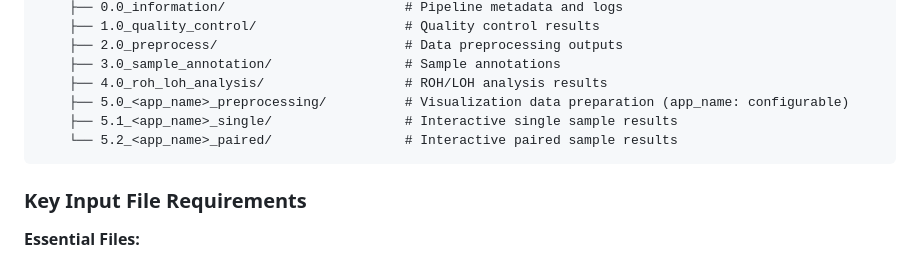
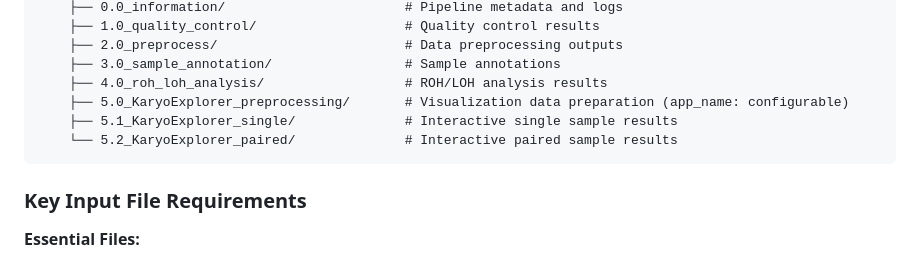
Before and after one commit to Bioinformatics-Munich/KaryoExplorer, a Markdown page: docs/How_to_run.md, the part around one of its changes. GitHub-like rendering.

````diff
--- a/docs/How_to_run.md
+++ b/docs/How_to_run.md
@@ -287,9 +287,9 @@ my_project_ID/                                 # Main project directory (e.g., P
     ├── 2.0_preprocess/                        # Data preprocessing outputs
     ├── 3.0_sample_annotation/                 # Sample annotations
     ├── 4.0_roh_loh_analysis/                  # ROH/LOH analysis results
-    ├── 5.0_<app_name>_preprocessing/          # Visualization data preparation (app_name: configurable)
-    ├── 5.1_<app_name>_single/                 # Interactive single sample results
-    └── 5.2_<app_name>_paired/                 # Interactive paired sample results
+    ├── 5.0_KaryoExplorer_preprocessing/       # Visualization data preparation (app_name: configurable)
+    ├── 5.1_KaryoExplorer_single/              # Interactive single sample results
+    └── 5.2_KaryoExplorer_paired/              # Interactive paired sample results
 ```
 
 ### Key Input File Requirements
````
Also changed, not shown: other parts of docs/How_to_run.md (+5 -5 lines).
